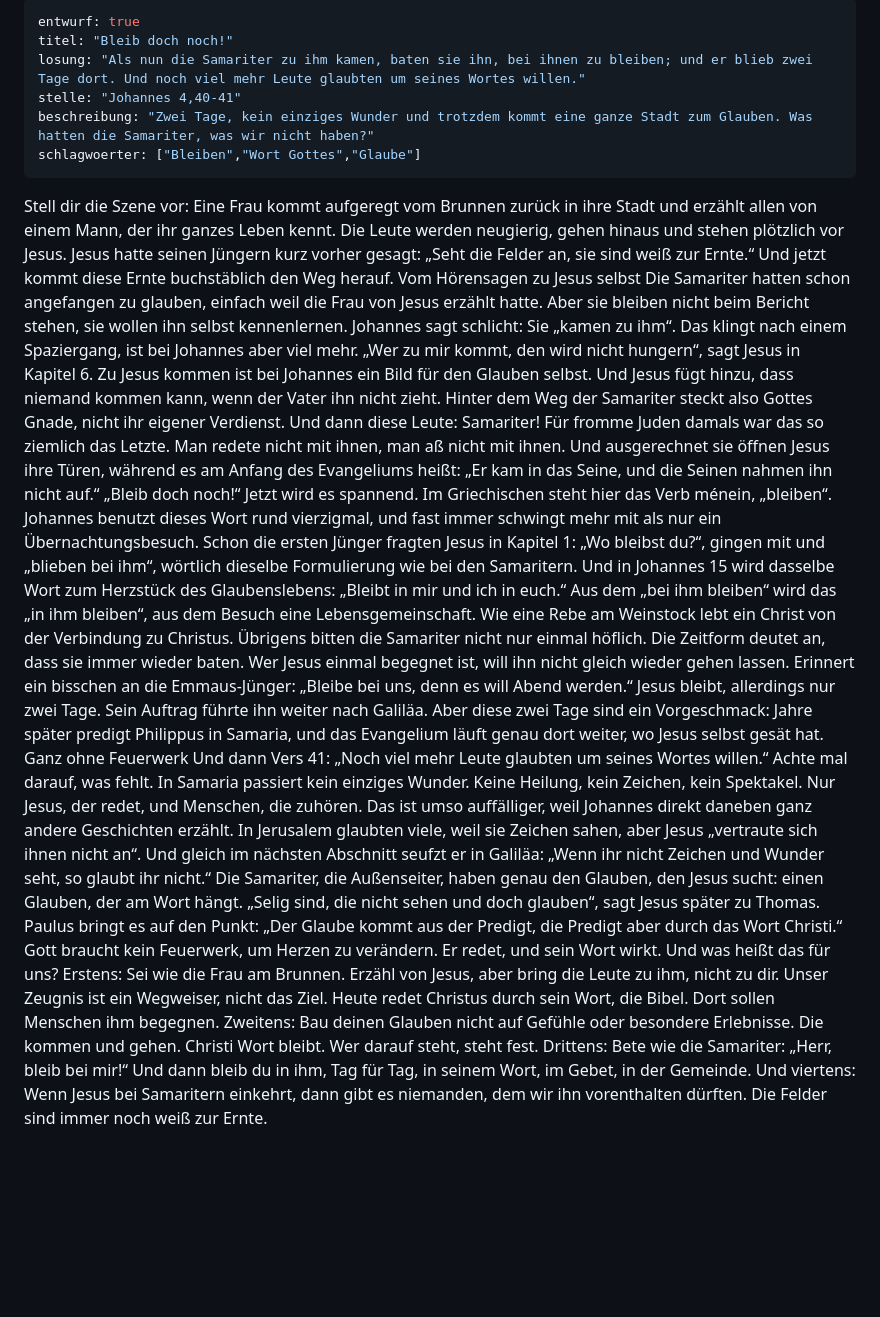
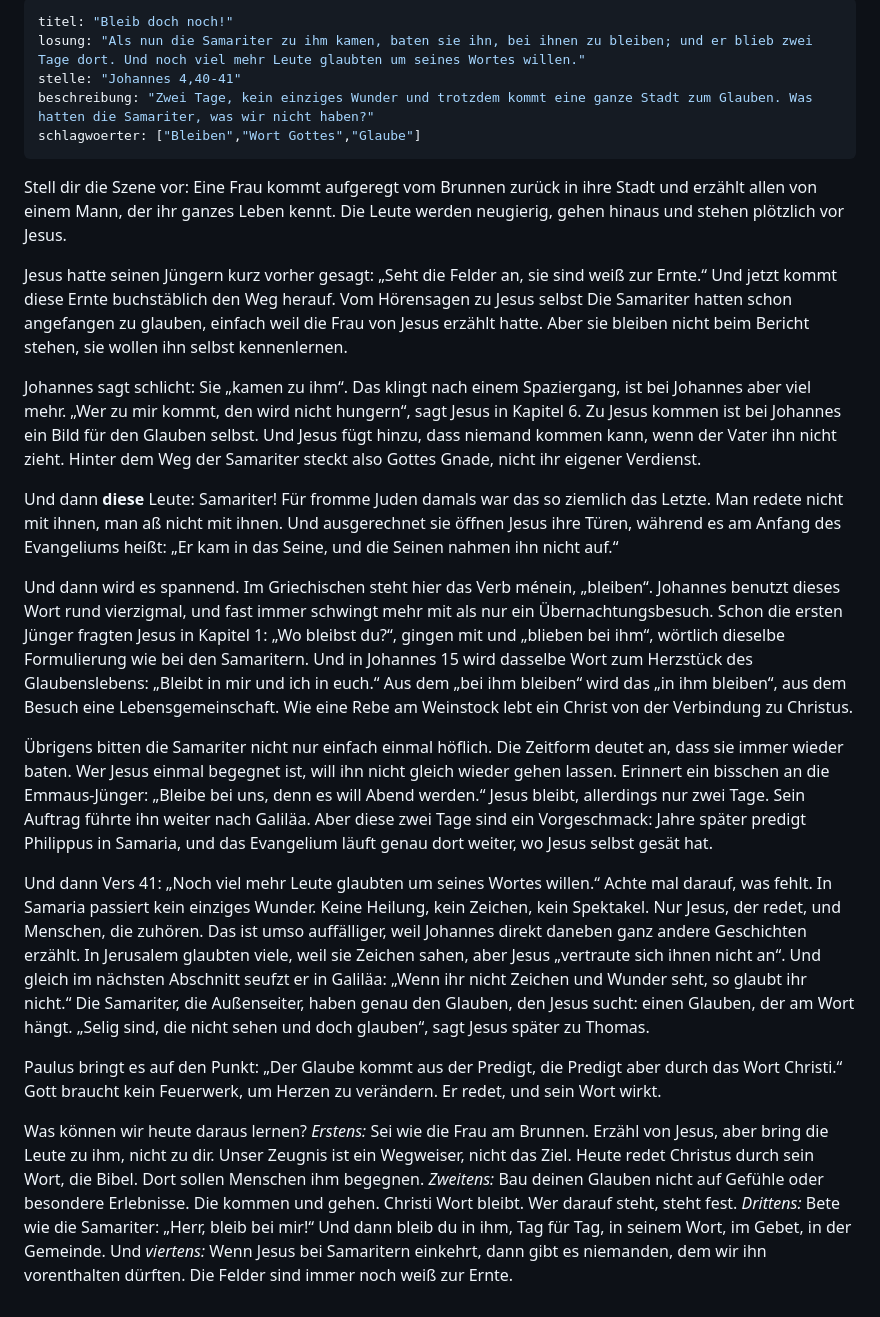
Before and after one commit to Longuspong/GdfT-Andachten, a Markdown page: src/andachten/2026-10-06-bleib-doch-noch.md, the part around the change. Rendered like a GitHub page; blank space fills up the shorter version.

Commit message:
Andacht veröffentlicht: Bleib doch noch!

```diff
--- a/src/andachten/2026-10-06-bleib-doch-noch.md
+++ b/src/andachten/2026-10-06-bleib-doch-noch.md
@@ -1,5 +1,4 @@
 ---
-entwurf: true
 titel: "Bleib doch noch!"
 losung: "Als nun die Samariter zu ihm kamen, baten sie ihn, bei ihnen zu bleiben; und er blieb zwei Tage dort. Und noch viel mehr Leute glaubten um seines Wortes willen."
 stelle: "Johannes 4,40-41"
@@ -7,20 +6,28 @@ beschreibung: "Zwei Tage, kein einziges Wunder und trotzdem kommt eine ganze Sta
 schlagwoerter: ["Bleiben","Wort Gottes","Glaube"]
 ---
 
-Stell dir die Szene vor: Eine Frau kommt aufgeregt vom Brunnen zurück in ihre Stadt und erzählt allen von einem Mann, der ihr ganzes Leben kennt. Die Leute werden neugierig, gehen hinaus und stehen plötzlich vor Jesus. Jesus hatte seinen Jüngern kurz vorher gesagt: „Seht die Felder an, sie sind weiß zur Ernte.“ Und jetzt kommt diese Ernte buchstäblich den Weg herauf.
+Stell dir die Szene vor: Eine Frau kommt aufgeregt vom Brunnen zurück in ihre Stadt und erzählt allen von einem Mann, der ihr ganzes Leben kennt. Die Leute werden neugierig, gehen hinaus und stehen plötzlich vor Jesus.
+
+Jesus hatte seinen Jüngern kurz vorher gesagt: „Seht die Felder an, sie sind weiß zur Ernte.“ Und jetzt kommt diese Ernte buchstäblich den Weg herauf.
 Vom Hörensagen zu Jesus selbst
-Die Samariter hatten schon angefangen zu glauben, einfach weil die Frau von Jesus erzählt hatte. Aber sie bleiben nicht beim Bericht stehen, sie wollen ihn selbst kennenlernen. Johannes sagt schlicht: Sie „kamen zu ihm“. Das klingt nach einem Spaziergang, ist bei Johannes aber viel mehr. „Wer zu mir kommt, den wird nicht hungern“, sagt Jesus in Kapitel 6. Zu Jesus kommen ist bei Johannes ein Bild für den Glauben selbst. Und Jesus fügt hinzu, dass niemand kommen kann, wenn der Vater ihn nicht zieht. Hinter dem Weg der Samariter steckt also Gottes Gnade, nicht ihr eigener Verdienst.
-Und dann diese Leute: Samariter! Für fromme Juden damals war das so ziemlich das Letzte. Man redete nicht mit ihnen, man aß nicht mit ihnen. Und ausgerechnet sie öffnen Jesus ihre Türen, während es am Anfang des Evangeliums heißt: „Er kam in das Seine, und die Seinen nahmen ihn nicht auf.“
-„Bleib doch noch!“
-Jetzt wird es spannend. Im Griechischen steht hier das Verb ménein, „bleiben“. Johannes benutzt dieses Wort rund vierzigmal, und fast immer schwingt mehr mit als nur ein Übernachtungsbesuch. Schon die ersten Jünger fragten Jesus in Kapitel 1: „Wo bleibst du?“, gingen mit und „blieben bei ihm“, wörtlich dieselbe Formulierung wie bei den Samaritern. Und in Johannes 15 wird dasselbe Wort zum Herzstück des Glaubenslebens: „Bleibt in mir und ich in euch.“ Aus dem „bei ihm bleiben“ wird das „in ihm bleiben“, aus dem Besuch eine Lebensgemeinschaft. Wie eine Rebe am Weinstock lebt ein Christ von der Verbindung zu Christus.
-Übrigens bitten die Samariter nicht nur einmal höflich. Die Zeitform deutet an, dass sie immer wieder baten. Wer Jesus einmal begegnet ist, will ihn nicht gleich wieder gehen lassen. Erinnert ein bisschen an die Emmaus-Jünger: „Bleibe bei uns, denn es will Abend werden.“
+Die Samariter hatten schon angefangen zu glauben, einfach weil die Frau von Jesus erzählt hatte. Aber sie bleiben nicht beim Bericht stehen, sie wollen ihn selbst kennenlernen.
+
+Johannes sagt schlicht: Sie „kamen zu ihm“. Das klingt nach einem Spaziergang, ist bei Johannes aber viel mehr. „Wer zu mir kommt, den wird nicht hungern“, sagt Jesus in Kapitel 6. Zu Jesus kommen ist bei Johannes ein Bild für den Glauben selbst. Und Jesus fügt hinzu, dass niemand kommen kann, wenn der Vater ihn nicht zieht. Hinter dem Weg der Samariter steckt also Gottes Gnade, nicht ihr eigener Verdienst.
+
+Und dann **diese** Leute: Samariter! Für fromme Juden damals war das so ziemlich das Letzte. Man redete nicht mit ihnen, man aß nicht mit ihnen. Und ausgerechnet sie öffnen Jesus ihre Türen, während es am Anfang des Evangeliums heißt: „Er kam in das Seine, und die Seinen nahmen ihn nicht auf.“
+
+Und dann wird es spannend. Im Griechischen steht hier das Verb ménein, „bleiben“. Johannes benutzt dieses Wort rund vierzigmal, und fast immer schwingt mehr mit als nur ein Übernachtungsbesuch. Schon die ersten Jünger fragten Jesus in Kapitel 1: „Wo bleibst du?“, gingen mit und „blieben bei ihm“, wörtlich dieselbe Formulierung wie bei den Samaritern. Und in Johannes 15 wird dasselbe Wort zum Herzstück des Glaubenslebens: „Bleibt in mir und ich in euch.“ Aus dem „bei ihm bleiben“ wird das „in ihm bleiben“, aus dem Besuch eine Lebensgemeinschaft. Wie eine Rebe am Weinstock lebt ein Christ von der Verbindung zu Christus.
+
+Übrigens bitten die Samariter nicht nur einfach einmal höflich. Die Zeitform deutet an, dass sie immer wieder baten. Wer Jesus einmal begegnet ist, will ihn nicht gleich wieder gehen lassen. Erinnert ein bisschen an die Emmaus-Jünger: „Bleibe bei uns, denn es will Abend werden.“
 Jesus bleibt, allerdings nur zwei Tage. Sein Auftrag führte ihn weiter nach Galiläa. Aber diese zwei Tage sind ein Vorgeschmack: Jahre später predigt Philippus in Samaria, und das Evangelium läuft genau dort weiter, wo Jesus selbst gesät hat.
-Ganz ohne Feuerwerk
+
 Und dann Vers 41: „Noch viel mehr Leute glaubten um seines Wortes willen.“ Achte mal darauf, was fehlt. In Samaria passiert kein einziges Wunder. Keine Heilung, kein Zeichen, kein Spektakel. Nur Jesus, der redet, und Menschen, die zuhören.
 Das ist umso auffälliger, weil Johannes direkt daneben ganz andere Geschichten erzählt. In Jerusalem glaubten viele, weil sie Zeichen sahen, aber Jesus „vertraute sich ihnen nicht an“. Und gleich im nächsten Abschnitt seufzt er in Galiläa: „Wenn ihr nicht Zeichen und Wunder seht, so glaubt ihr nicht.“ Die Samariter, die Außenseiter, haben genau den Glauben, den Jesus sucht: einen Glauben, der am Wort hängt. „Selig sind, die nicht sehen und doch glauben“, sagt Jesus später zu Thomas.
+
 Paulus bringt es auf den Punkt: „Der Glaube kommt aus der Predigt, die Predigt aber durch das Wort Christi.“ Gott braucht kein Feuerwerk, um Herzen zu verändern. Er redet, und sein Wort wirkt.
-Und was heißt das für uns?
-Erstens: Sei wie die Frau am Brunnen. Erzähl von Jesus, aber bring die Leute zu ihm, nicht zu dir. Unser Zeugnis ist ein Wegweiser, nicht das Ziel. Heute redet Christus durch sein Wort, die Bibel. Dort sollen Menschen ihm begegnen.
-Zweitens: Bau deinen Glauben nicht auf Gefühle oder besondere Erlebnisse. Die kommen und gehen. Christi Wort bleibt. Wer darauf steht, steht fest.
-Drittens: Bete wie die Samariter: „Herr, bleib bei mir!“ Und dann bleib du in ihm, Tag für Tag, in seinem Wort, im Gebet, in der Gemeinde.
-Und viertens: Wenn Jesus bei Samaritern einkehrt, dann gibt es niemanden, dem wir ihn vorenthalten dürften. Die Felder sind immer noch weiß zur Ernte.
+
+Was können wir heute daraus lernen?
+*Erstens:* Sei wie die Frau am Brunnen. Erzähl von Jesus, aber bring die Leute zu ihm, nicht zu dir. Unser Zeugnis ist ein Wegweiser, nicht das Ziel. Heute redet Christus durch sein Wort, die Bibel. Dort sollen Menschen ihm begegnen.
+*Zweitens:* Bau deinen Glauben nicht auf Gefühle oder besondere Erlebnisse. Die kommen und gehen. Christi Wort bleibt. Wer darauf steht, steht fest.
+*Drittens:* Bete wie die Samariter: „Herr, bleib bei mir!“ Und dann bleib du in ihm, Tag für Tag, in seinem Wort, im Gebet, in der Gemeinde.
+Und *viertens:* Wenn Jesus bei Samaritern einkehrt, dann gibt es niemanden, dem wir ihn vorenthalten dürften. Die Felder sind immer noch weiß zur Ernte.
```
